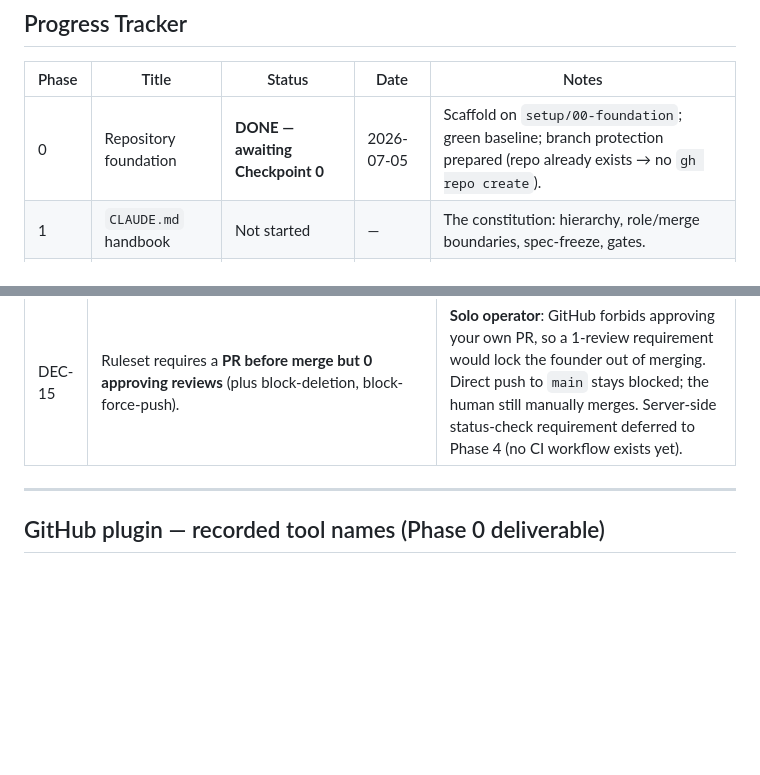
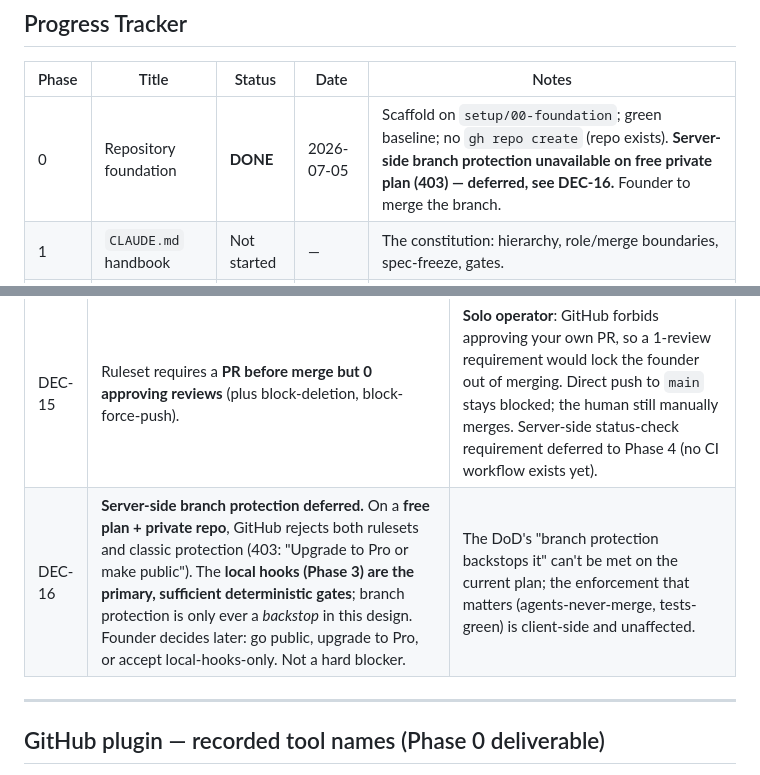
Before and after one commit to Muhanad-husn/Zij, a Markdown page: docs/agentic-build.md, 2 parts joined by grey strips. Drawn GitHub-style; blank space fills up the shorter version.

Commit message:
setup(phase-0): record branch-protection plan blocker (DEC-16)
Free private repo cannot enable rulesets or classic protection (403).
Local hooks (Phase 3) are the primary gates; server backstop deferred.

Co-Authored-By: Claude Fable 5 <noreply@anthropic.com>

```diff
--- a/docs/agentic-build.md
+++ b/docs/agentic-build.md
@@ -16,7 +16,7 @@ itself; Zij's *product* decisions live separately in
 
 | Phase | Title | Status | Date | Notes |
 |---|---|---|---|---|
-| 0 | Repository foundation | **DONE — awaiting Checkpoint 0** | 2026-07-05 | Scaffold on `setup/00-foundation`; green baseline; branch protection prepared (repo already exists → no `gh repo create`). |
+| 0 | Repository foundation | **DONE** | 2026-07-05 | Scaffold on `setup/00-foundation`; green baseline; no `gh repo create` (repo exists). **Server-side branch protection unavailable on free private plan (403) — deferred, see DEC-16.** Founder to merge the branch. |
 | 1 | `CLAUDE.md` handbook | Not started | — | The constitution: hierarchy, role/merge boundaries, spec-freeze, gates. |
 | 2 | Role subagents | Not started | — | triage / spec-author / test-author / implementer / reviewer. |
 | 3 | Hard gates (hooks) | Not started | — | deny / block-merge (+ plugin merge tool) / tests-green / spec-freeze. |
@@ -51,6 +51,7 @@ resolved ambiguity.
 | DEC-13 | Phase-0 scaffold committed on branch `setup/00-foundation` for the **founder to merge** (dogfooding the workflow), rather than the skill's "one commit on main" (which assumed a brand-new empty repo). | Operating rule 4; repo already has history on `main`. |
 | DEC-14 | Branch protection via a **repository ruleset** (`protect-main`), not classic branch-protection. | Repo is **private**; classic protection needs a paid plan, rulesets work on free private repos and are GitHub's current recommendation. |
 | DEC-15 | Ruleset requires a **PR before merge but 0 approving reviews** (plus block-deletion, block-force-push). | **Solo operator**: GitHub forbids approving your own PR, so a 1-review requirement would lock the founder out of merging. Direct push to `main` stays blocked; the human still manually merges. Server-side status-check requirement deferred to Phase 4 (no CI workflow exists yet). |
+| DEC-16 | **Server-side branch protection deferred.** On a **free plan + private repo**, GitHub rejects both rulesets and classic protection (403: "Upgrade to Pro or make public"). The **local hooks (Phase 3) are the primary, sufficient deterministic gates**; branch protection is only ever a *backstop* in this design. Founder decides later: go public, upgrade to Pro, or accept local-hooks-only. Not a hard blocker. | The DoD's "branch protection backstops it" can't be met on the current plan; the enforcement that matters (agents-never-merge, tests-green) is client-side and unaffected. |
 
 ---
 
```
